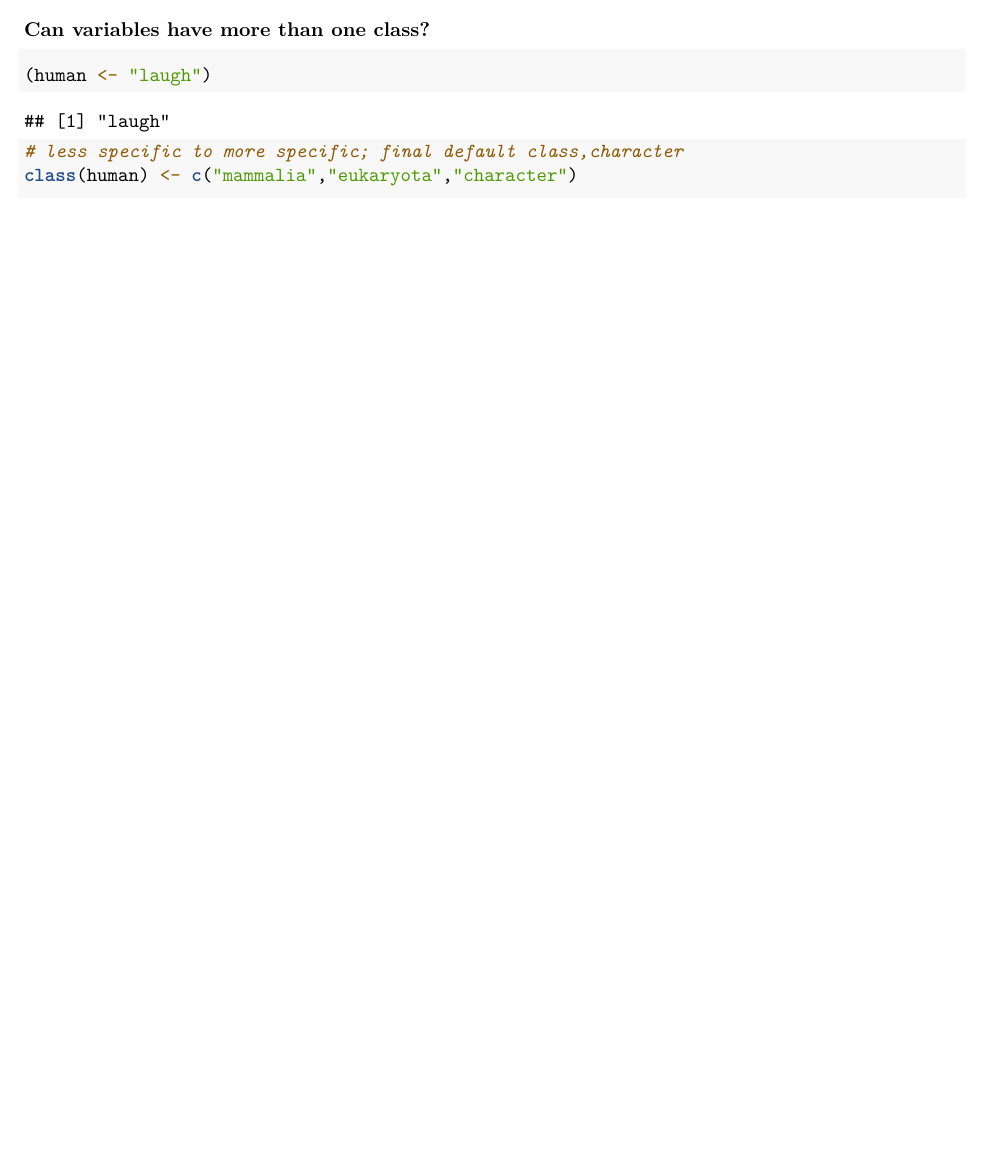
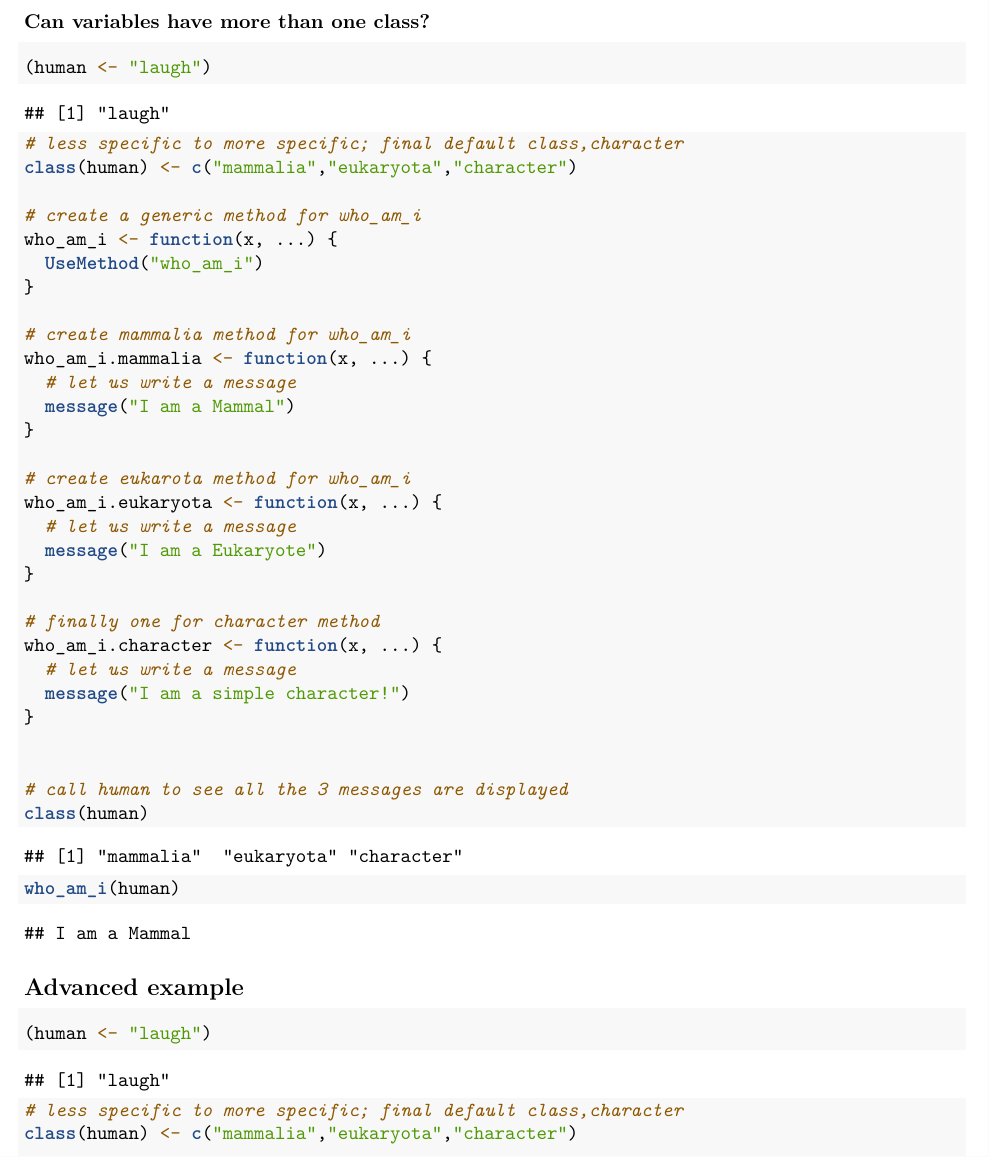
Before and after one commit to ravichas/OOP-S3-in-R, an R Markdown document (R-OOP-S3-Hands-on.Rmd): part of page 10 of 10 before the commit and part of page 10 of 11 after it, cut so that both start at the same text, the shorter picture padded with empty space. Rendered offline with R 4.5, knitr and Pandoc, then LaTeX, with nearby package versions; some code elsewhere in the file could not run offline; common packages that the code uses without loading them are loaded.

Commit message:
newversion

````diff
--- a/R-OOP-S3-Hands-on.Rmd
+++ b/R-OOP-S3-Hands-on.Rmd
@@ -313,6 +310,44 @@ you'll see an error. One could use generic.default to
 deal with all the missing class of objects.
 
 ### Can variables have more than one class?
+
+```{r S3-MultipleClasses}
+(human <- "laugh")
+# less specific to more specific; final default class,character
+class(human) <- c("mammalia","eukaryota","character")
+
+# create a generic method for who_am_i
+who_am_i <- function(x, ...) {
+  UseMethod("who_am_i")
+}
+
+# create mammalia method for who_am_i
+who_am_i.mammalia <- function(x, ...) {
+  # let us write a message
+  message("I am a Mammal")
+}
+
+# create eukarota method for who_am_i
+who_am_i.eukaryota <- function(x, ...) {
+  # let us write a message
+  message("I am a Eukaryote")
+}
+
+# finally one for character method
+who_am_i.character <- function(x, ...) {
+  # let us write a message
+  message("I am a simple character!")
+}
+
+
+# call human to see all the 3 messages are displayed
+class(human)
+
+who_am_i(human)
+```
+
+## Advanced example
+
 
 ```{r S3-MultipleClasses}
 (human <- "laugh")
````
Also changed, not shown: R-OOP-S3-Hands-on.Rmd (7 more changed lines).
